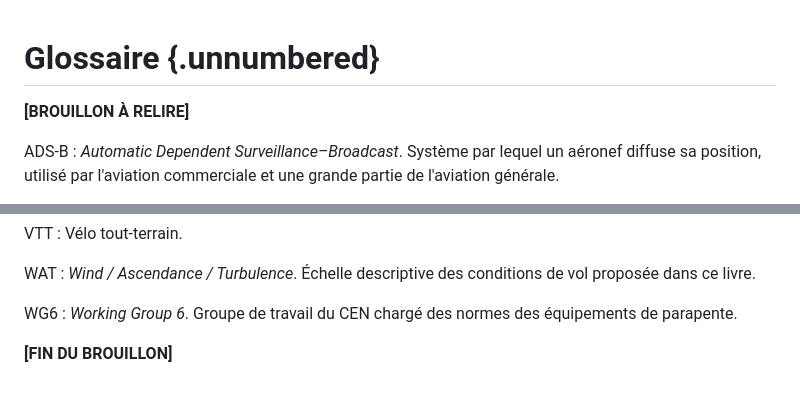
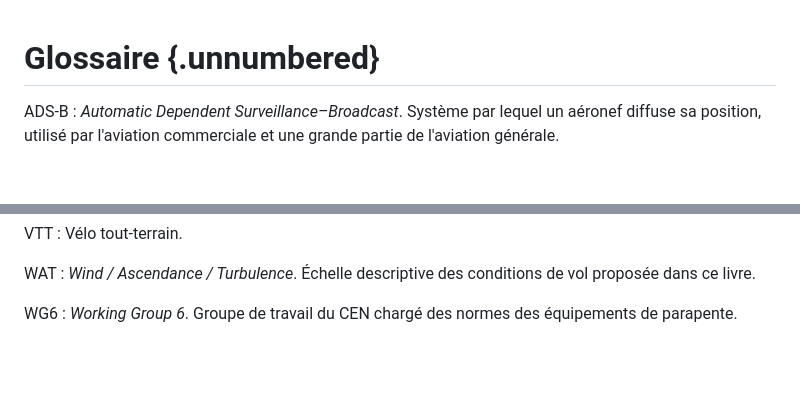
Before and after one commit to julien66/pgsecurite, a Markdown page: liminaire/glossaire.md, 2 parts joined by grey strips. Rendered like a GitHub page; blank space fills up the shorter version.

```diff
--- a/liminaire/glossaire.md
+++ b/liminaire/glossaire.md
@@ -1,6 +1,4 @@
 # Glossaire {.unnumbered}
-
-**[BROUILLON À RELIRE]**
 
 ADS-B
 :   *Automatic Dependent Surveillance–Broadcast*. Système par lequel un aéronef diffuse sa position, utilisé par l'aviation commerciale et une grande partie de l'aviation générale.
@@ -166,5 +164,3 @@ WAT
 
 WG6
 :   *Working Group 6*. Groupe de travail du CEN chargé des normes des équipements de parapente.
-
-**[FIN DU BROUILLON]**
```
